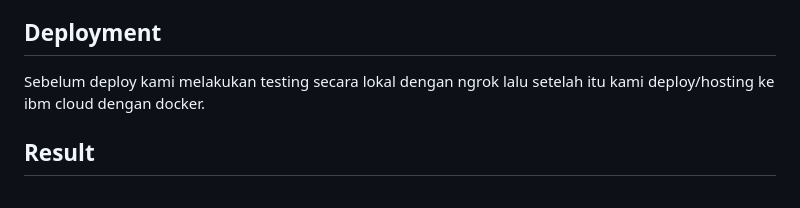
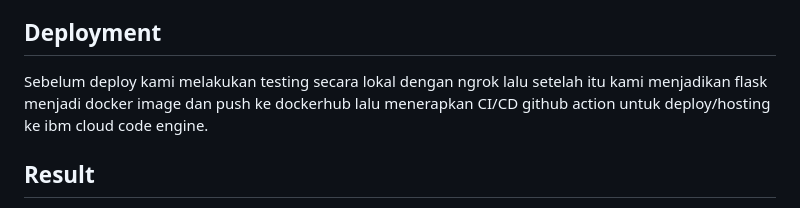
Before and after one commit to nurulvita/lyfeStock-AI-Web-Mobile-Community, a Markdown page: ai/README.md, the part around the change. Rendered like a GitHub page.

```diff
--- a/ai/README.md
+++ b/ai/README.md
@@ -106,7 +106,8 @@ Kami menggunakan model MobileNetV2.
   - Prediksi cuaca dengan api dari openweather.
 
 ## Deployment
-Sebelum deploy kami melakukan testing secara lokal dengan ngrok lalu setelah itu kami deploy/hosting ke ibm cloud dengan docker.
+Sebelum deploy kami melakukan testing secara lokal dengan ngrok lalu setelah itu kami
+menjadikan flask menjadi docker image dan push ke dockerhub lalu menerapkan CI/CD github action untuk deploy/hosting ke ibm cloud code engine.
 
 ## Result
 Endpoint API yang telah kita deploy dapat digunakan tim mobile untuk di implementasikan di aplikasi mobile untuk melakukan prediksi diagnosa dan prediksi cuaca.
```
